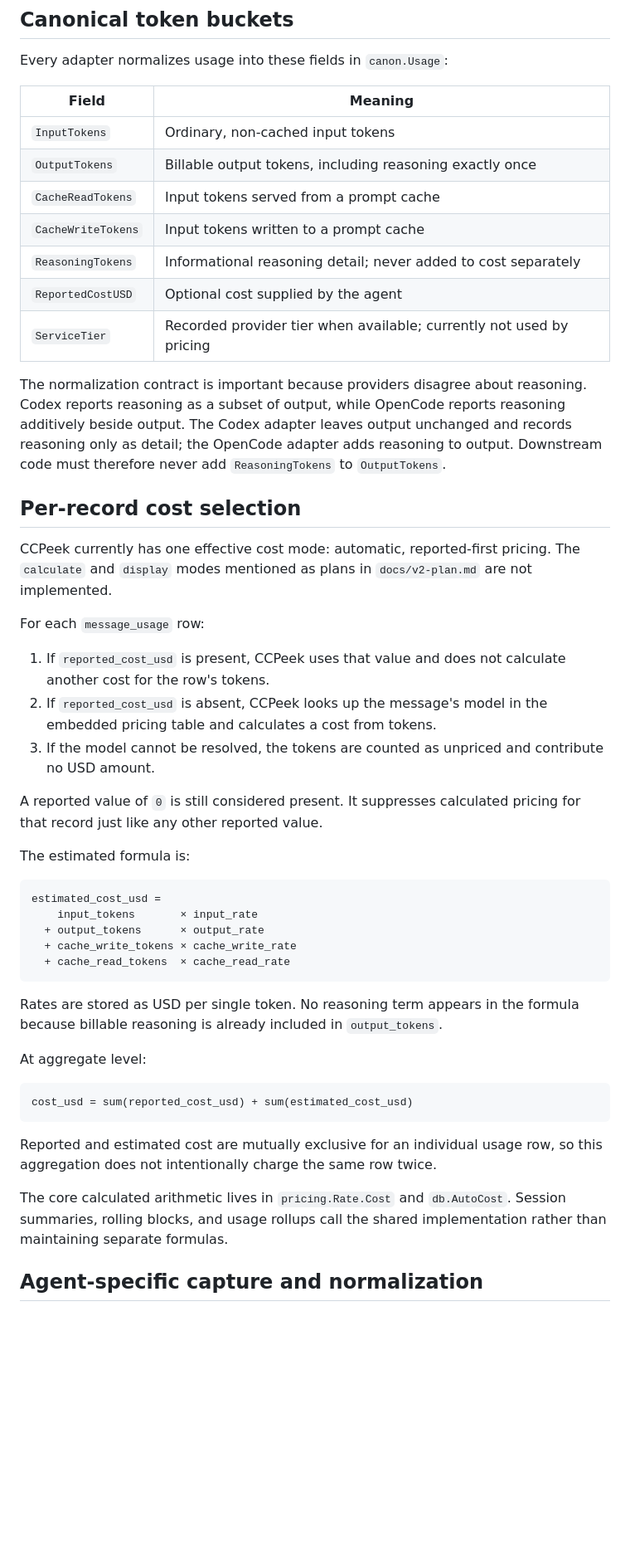
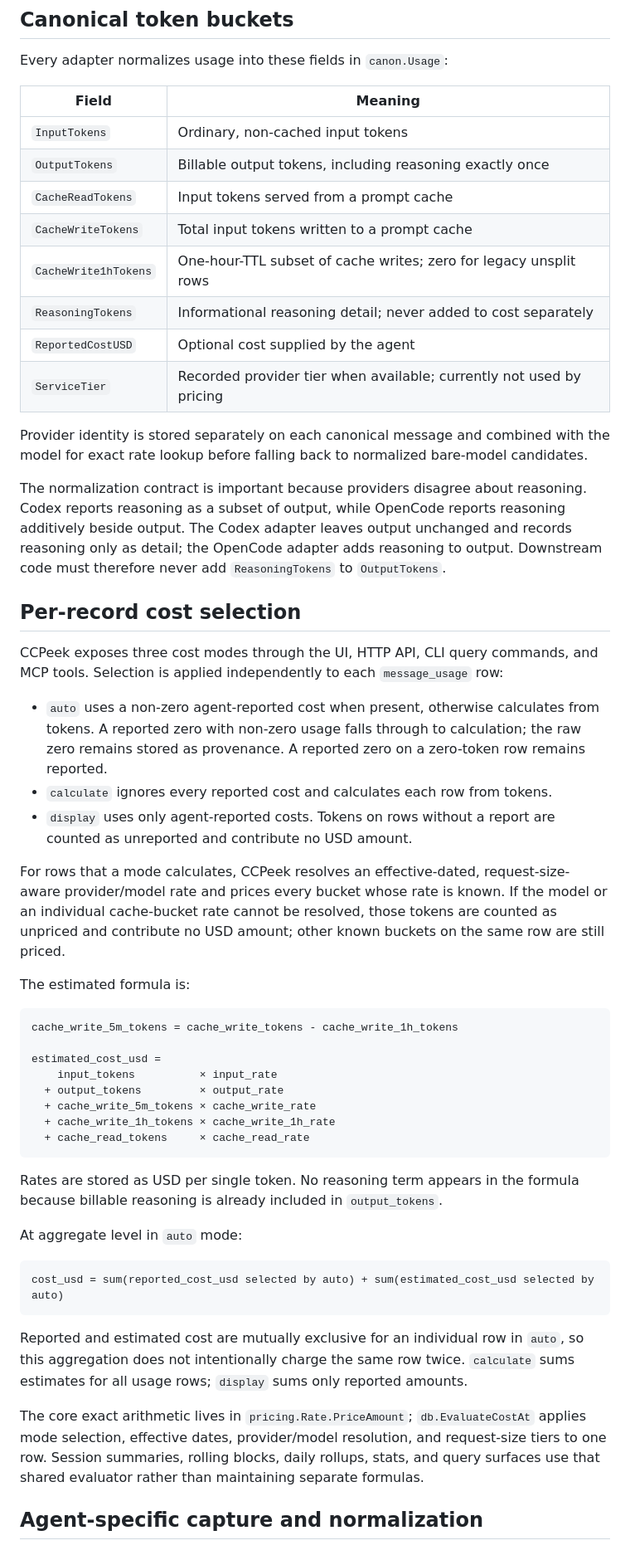
Before and after one commit to ahmedelgabri/ccpeek, a Markdown page: docs/cost-calculation.md, the part around one of its changes. Shown at 83% size. Drawn GitHub-style; blank space fills up the shorter version.

````diff
--- a/docs/cost-calculation.md
+++ b/docs/cost-calculation.md
@@ -16,51 +16,55 @@ CCPeek's dollar values are usage analytics, not invoice reconciliation.
 
 Every adapter normalizes usage into these fields in `canon.Usage`:
 
-| Field | Meaning |
-| --- | --- |
-| `InputTokens` | Ordinary, non-cached input tokens |
-| `OutputTokens` | Billable output tokens, including reasoning exactly once |
-| `CacheReadTokens` | Input tokens served from a prompt cache |
-| `CacheWriteTokens` | Input tokens written to a prompt cache |
-| `ReasoningTokens` | Informational reasoning detail; never added to cost separately |
-| `ReportedCostUSD` | Optional cost supplied by the agent |
-| `ServiceTier` | Recorded provider tier when available; currently not used by pricing |
+| Field                | Meaning                                                              |
+| -------------------- | -------------------------------------------------------------------- |
+| `InputTokens`        | Ordinary, non-cached input tokens                                    |
+| `OutputTokens`       | Billable output tokens, including reasoning exactly once             |
+| `CacheReadTokens`    | Input tokens served from a prompt cache                              |
+| `CacheWriteTokens`   | Total input tokens written to a prompt cache                         |
+| `CacheWrite1hTokens` | One-hour-TTL subset of cache writes; zero for legacy unsplit rows    |
+| `ReasoningTokens`    | Informational reasoning detail; never added to cost separately       |
+| `ReportedCostUSD`    | Optional cost supplied by the agent                                  |
+| `ServiceTier`        | Recorded provider tier when available; currently not used by pricing |
+
+Provider identity is stored separately on each canonical message and combined with the model for exact rate lookup before falling back to normalized bare-model candidates.
 
 The normalization contract is important because providers disagree about reasoning. Codex reports reasoning as a subset of output, while OpenCode reports reasoning additively beside output. The Codex adapter leaves output unchanged and records reasoning only as detail; the OpenCode adapter adds reasoning to output. Downstream code must therefore never add `ReasoningTokens` to `OutputTokens`.
 
 ## Per-record cost selection
 
-CCPeek currently has one effective cost mode: automatic, reported-first pricing. The `calculate` and `display` modes mentioned as plans in `docs/v2-plan.md` are not implemented.
+CCPeek exposes three cost modes through the UI, HTTP API, CLI query commands, and MCP tools. Selection is applied independently to each `message_usage` row:
 
-For each `message_usage` row:
+- `auto` uses a non-zero agent-reported cost when present, otherwise calculates from tokens. A reported zero with non-zero usage falls through to calculation; the raw zero remains stored as provenance. A reported zero on a zero-token row remains reported.
+- `calculate` ignores every reported cost and calculates each row from tokens.
+- `display` uses only agent-reported costs. Tokens on rows without a report are counted as unreported and contribute no USD amount.
 
-1. If `reported_cost_usd` is present, CCPeek uses that value and does not calculate another cost for the row's tokens.
-2. If `reported_cost_usd` is absent, CCPeek looks up the message's model in the embedded pricing table and calculates a cost from tokens.
-3. If the model cannot be resolved, the tokens are counted as unpriced and contribute no USD amount.
-
-A reported value of `0` is still considered present. It suppresses calculated pricing for that record just like any other reported value.
+For rows that a mode calculates, CCPeek resolves an effective-dated, request-size-aware provider/model rate and prices every bucket whose rate is known. If the model or an individual cache-bucket rate cannot be resolved, those tokens are counted as unpriced and contribute no USD amount; other known buckets on the same row are still priced.
 
 The estimated formula is:
 
 ```text
+cache_write_5m_tokens = cache_write_tokens - cache_write_1h_tokens
+
 estimated_cost_usd =
-    input_tokens       × input_rate
-  + output_tokens      × output_rate
-  + cache_write_tokens × cache_write_rate
-  + cache_read_tokens  × cache_read_rate
+    input_tokens          × input_rate
+  + output_tokens         × output_rate
+  + cache_write_5m_tokens × cache_write_rate
+  + cache_write_1h_tokens × cache_write_1h_rate
+  + cache_read_tokens     × cache_read_rate
 ```
 
 Rates are stored as USD per single token. No reasoning term appears in the formula because billable reasoning is already included in `output_tokens`.
 
-At aggregate level:
+At aggregate level in `auto` mode:
 
 ```text
-cost_usd = sum(reported_cost_usd) + sum(estimated_cost_usd)
+cost_usd = sum(reported_cost_usd selected by auto) + sum(estimated_cost_usd selected by auto)
 ```
 
-Reported and estimated cost are mutually exclusive for an individual usage row, so this aggregation does not intentionally charge the same row twice.
+Reported and estimated cost are mutually exclusive for an individual row in `auto`, so this aggregation does not intentionally charge the same row twice. `calculate` sums estimates for all usage rows; `display` sums only reported amounts.
 
-The core calculated arithmetic lives in `pricing.Rate.Cost` and `db.AutoCost`. Session summaries, rolling blocks, and usage rollups call the shared implementation rather than maintaining separate formulas.
+The core exact arithmetic lives in `pricing.Rate.PriceAmount`; `db.EvaluateCostAt` applies mode selection, effective dates, provider/model resolution, and request-size tiers to one row. Session summaries, rolling blocks, daily rollups, stats, and query surfaces use that shared evaluator rather than maintaining separate formulas.
 
 ## Agent-specific capture and normalization
 
````
Also changed, not shown: other parts of docs/cost-calculation.md (+66 -72 lines).
